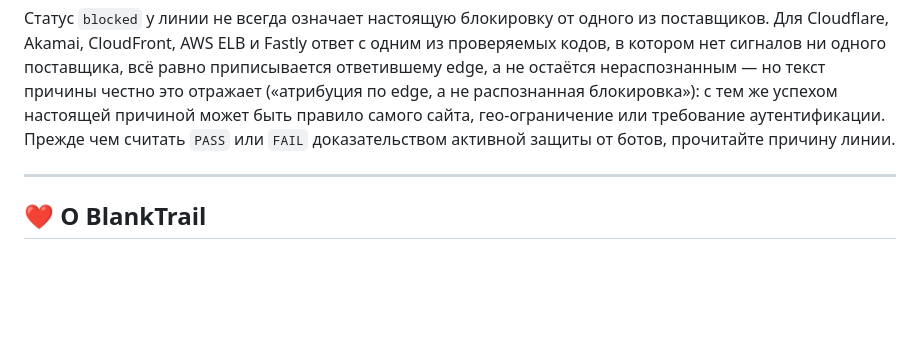
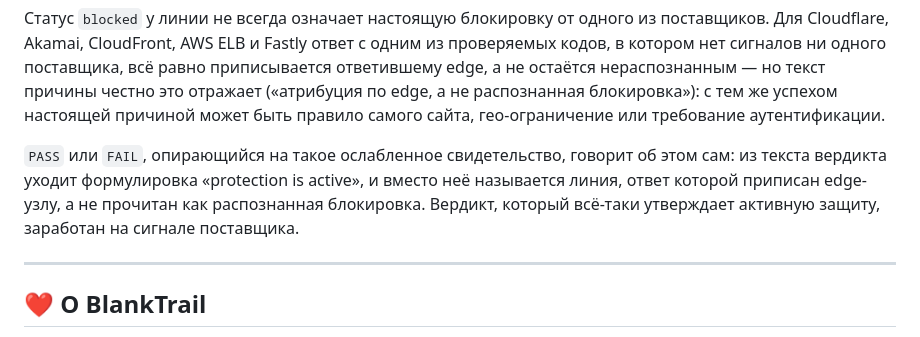
Before and after one commit to BlankTrail/blanktrail-demo, a Markdown page: README.ru.md, the part around the change. Drawn GitHub-style; blank space fills up the shorter version.

```diff
--- a/README.ru.md
+++ b/README.ru.md
@@ -300,9 +300,13 @@ BlankTrail прошёл; сам по себе он не доказывает, ч
 всё равно приписывается ответившему edge, а не остаётся нераспознанным — но
 текст причины честно это отражает («атрибуция по edge, а не распознанная
 блокировка»): с тем же успехом настоящей причиной может быть правило самого
-сайта, гео-ограничение или требование аутентификации. Прежде чем считать
-`PASS` или `FAIL` доказательством активной защиты от ботов, прочитайте
-причину линии.
+сайта, гео-ограничение или требование аутентификации.
+
+`PASS` или `FAIL`, опирающийся на такое ослабленное свидетельство, говорит об
+этом сам: из текста вердикта уходит формулировка «protection is active», и
+вместо неё называется линия, ответ которой приписан edge-узлу, а не прочитан
+как распознанная блокировка. Вердикт, который всё-таки утверждает активную
+защиту, заработан на сигнале поставщика.
 
 ---
 
```
Also changed, not shown: README.md (+6 -2 lines).
